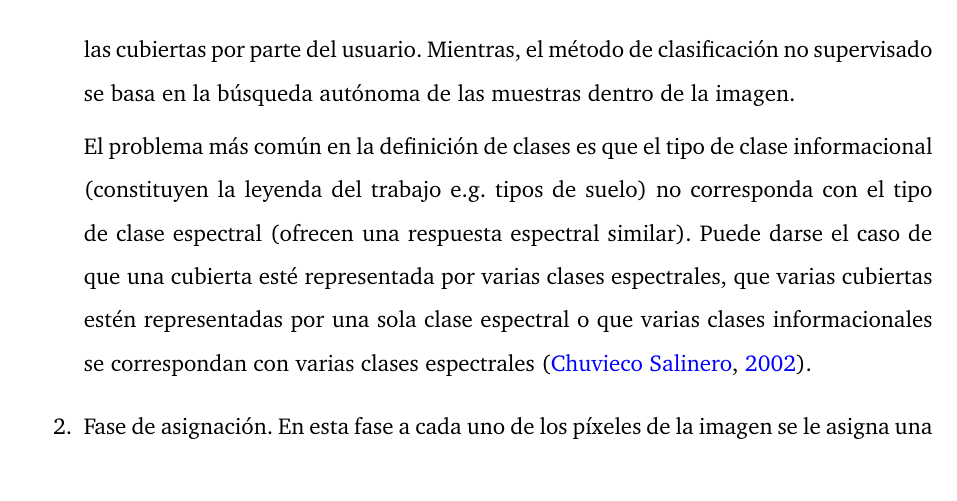
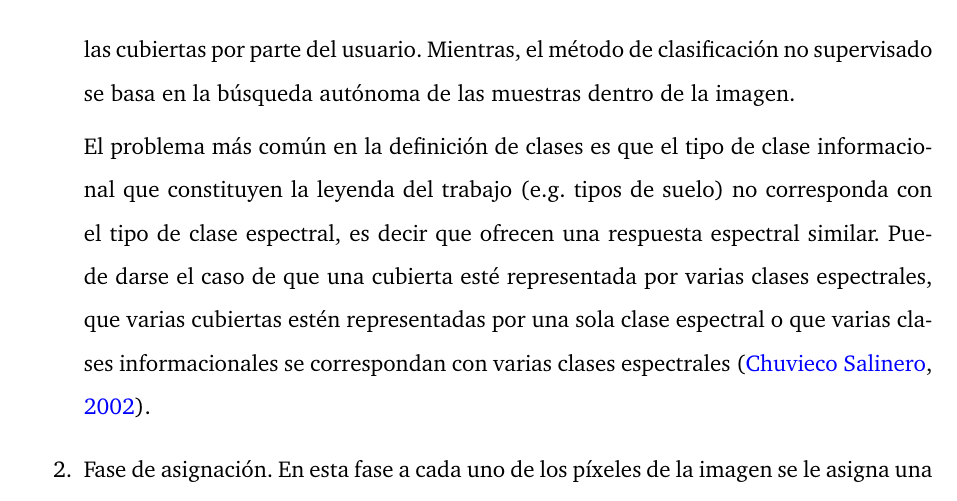
Before and after one commit to MarcosRial/TFG, a LaTeX book (Memoria/TFG.tex, which reads Memoria/introduccion.tex): part of page 46 of 88, cut so that both start at the same text. Compiled offline with pdfLaTeX.

Commit message:
Cambios menores

```diff
--- a/Memoria/introduccion.tex
+++ b/Memoria/introduccion.tex
@@ -478,7 +478,7 @@ Se deberá seleccionar una muestra de píxeles de la imagen que representen lo m
 
 En el método supervisado, se seleccionan los píxeles representativos teniendo en cuenta la experiencia en campo o el conocimiento previo del comportamiento espectral de las cubiertas por parte del usuario. Mientras, el método de clasificación no supervisado se basa en la búsqueda autónoma de las muestras dentro de la imagen.
 
-El problema más común en la definición de clases es que el tipo de clase informacional (constituyen la leyenda del trabajo e.g. tipos de suelo) no corresponda con el tipo de clase espectral (ofrecen una respuesta espectral similar). Puede darse el caso de que una cubierta esté representada por varias clases espectrales, que varias cubiertas estén representadas por una sola clase espectral o que varias clases informacionales se correspondan con varias clases espectrales \citep{chuvieco2002teledeteccion}.
+El problema más común en la definición de clases es que el tipo de clase informacional que constituyen la leyenda del trabajo (e.g. tipos de suelo) no corresponda con el tipo de clase espectral, es decir que ofrecen una respuesta espectral similar. Puede darse el caso de que una cubierta esté representada por varias clases espectrales, que varias cubiertas estén representadas por una sola clase espectral o que varias clases informacionales se correspondan con varias clases espectrales \citep{chuvieco2002teledeteccion}.
 
 	\item Fase de asignación.
 En esta fase a cada uno de los píxeles de la imagen se le asigna una clase obteniendo así una nueva imagen con los \ac{ND} expresando una categoría temática diferente. Los criterios de asignación definen un área de dominio, en torno al centro de cada categoría. Por lo tanto, si el \ac{ND} del píxel se encuentra dentro de esa área será asignado a esa clase.
```
